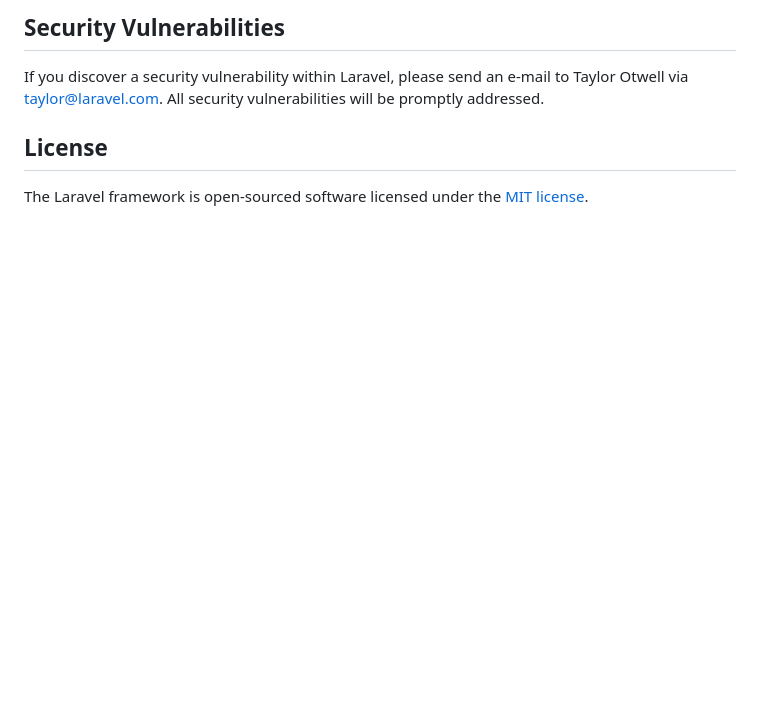
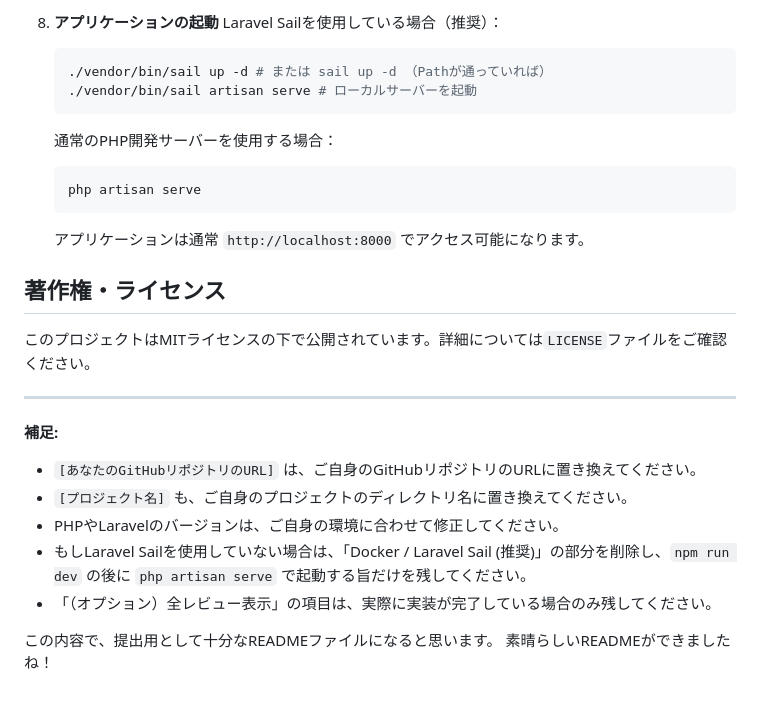
Before and after one commit to akihide-hatano/favorite-yakiniku-app, a Markdown page: README.md, the part around one of its changes. Rendered like a GitHub page; blank space fills up the shorter version.

Commit message:
READMEの編集

````diff
--- a/README.md
+++ b/README.md
@@ -54,8 +94,28 @@ In order to ensure that the Laravel community is welcoming to all, please review
 
-## Security Vulnerabilities
+8.  **アプリケーションの起動**
+    Laravel Sailを使用している場合（推奨）：
+    ```bash
+    ./vendor/bin/sail up -d # または sail up -d （Pathが通っていれば）
+    ./vendor/bin/sail artisan serve # ローカルサーバーを起動
+    ```
+    通常のPHP開発サーバーを使用する場合：
+    ```bash
+    php artisan serve
+    ```
 
-If you discover a security vulnerability within Laravel, please send an e-mail to Taylor Otwell via [taylor@laravel.com](mailto:taylor@laravel.com). All security vulnerabilities will be promptly addressed.
+    アプリケーションは通常 `http://localhost:8000` でアクセス可能になります。
 
-## License
+## 著作権・ライセンス
 
-The Laravel framework is open-sourced software licensed under the [MIT license](https://opensource.org/licenses/MIT).
+このプロジェクトはMITライセンスの下で公開されています。詳細については`LICENSE`ファイルをご確認ください。
+
+---
+**補足:**
+* `[あなたのGitHubリポジトリのURL]` は、ご自身のGitHubリポジトリのURLに置き換えてください。
+* `[プロジェクト名]` も、ご自身のプロジェクトのディレクトリ名に置き換えてください。
+* PHPやLaravelのバージョンは、ご自身の環境に合わせて修正してください。
+* もしLaravel Sailを使用していない場合は、「Docker / Laravel Sail (推奨)」の部分を削除し、`npm run dev` の後に `php artisan serve` で起動する旨だけを残してください。
+* 「（オプション）全レビュー表示」の項目は、実際に実装が完了している場合のみ残してください。
+
+この内容で、提出用として十分なREADMEファイルになると思います。
+素晴らしいREADMEができましたね！
````
Also changed, not shown: other parts of README.md (+69 -29 lines).
